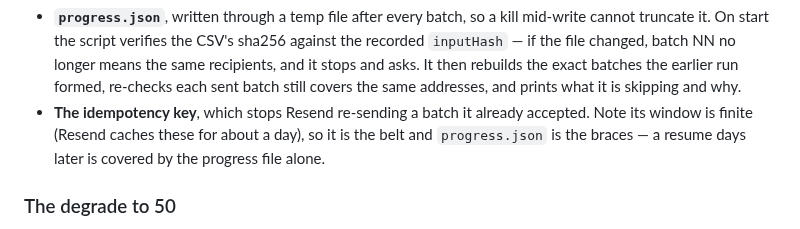
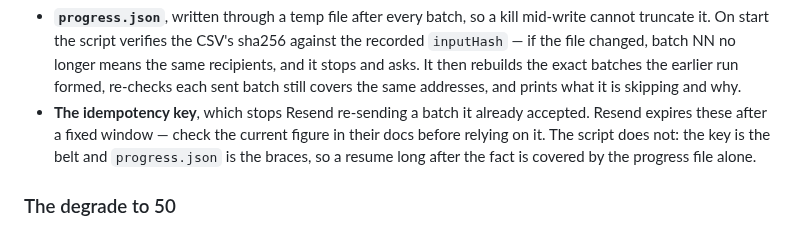
Before and after one commit to anilk001/Akay, a Markdown page: marketing/spirits-champagne-sep2026/README.md, the part around the change. GitHub-like rendering.

Commit message:
Do not state an unverified Resend idempotency window
The sandbox has no egress to resend.com, so the exact expiry could not be
checked against their docs. Point at the docs instead, and say plainly
that progress.json is what the resume actually rests on.

Co-Authored-By: Claude Opus 5 <noreply@anthropic.com>
Claude-Session: https://claude.ai/code/session_01VT4Pk7EY2RJm9pXxFvKJEe

```diff
--- a/marketing/spirits-champagne-sep2026/README.md
+++ b/marketing/spirits-champagne-sep2026/README.md
@@ -108,9 +108,10 @@ Two things make a kill-and-re-run safe, and you want both:
   batches the earlier run formed, re-checks each sent batch still covers the
   same addresses, and prints what it is skipping and why.
 - **The idempotency key**, which stops Resend re-sending a batch it already
-  accepted. Note its window is finite (Resend caches these for about a day), so
-  it is the belt and `progress.json` is the braces — a resume days later is
-  covered by the progress file alone.
+  accepted. Resend expires these after a fixed window — check the current
+  figure in their docs before relying on it. The script does not: the key is
+  the belt and `progress.json` is the braces, so a resume long after the fact
+  is covered by the progress file alone.
 
 ### The degrade to 50
 
```
